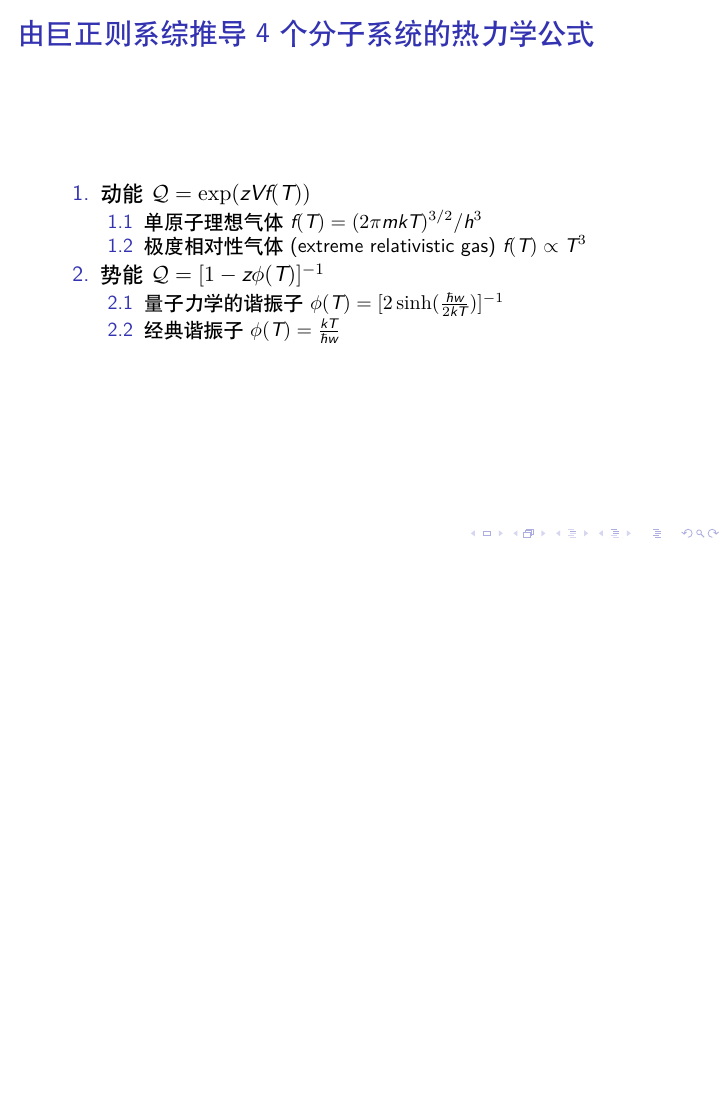
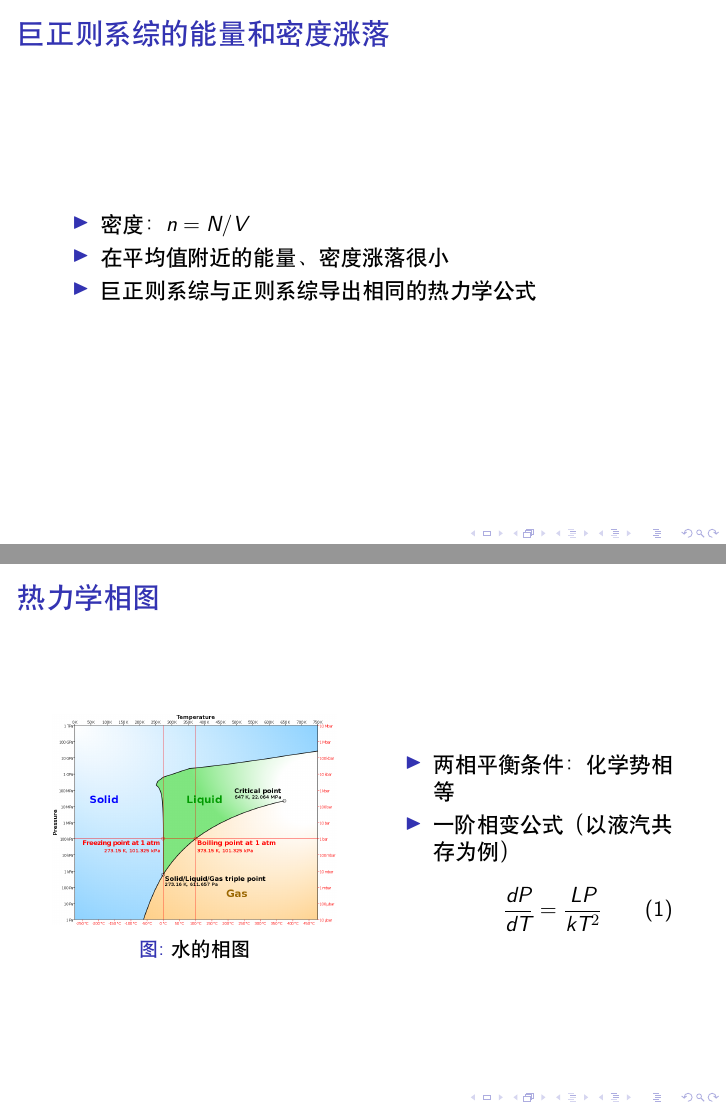
Before and after one commit to zhaofeng-shu33/research_info_related_notes, LaTeX slides (statistical_mechanics/chp4.tex): page 6 of 6 before the commit and pages 7 and 8 of 8 after it, the two joined at a grey line, the shorter picture padded with empty space. Compiled offline with XeLaTeX.

Commit message:
update chp4

```diff
--- a/statistical_mechanics/chp4.tex
+++ b/statistical_mechanics/chp4.tex
@@ -82,4 +82,30 @@ statistical quantities}
         \end{enumerate}
     \end{enumerate}
 \end{frame}
+\section{4.5 Density and energy fluctuations in the grand canonical ensemble}
+\begin{frame}{巨正则系综的能量和密度涨落}
+    \begin{itemize}
+        \item 密度：$n=N/V$
+        \item 在平均值附近的能量、密度涨落很小
+        \item 巨正则系综与正则系综导出相同的热力学公式
+    \end{itemize}
+\end{frame}
+\section{4.6 Thermodynamic phase diagrams}
+\begin{frame}{热力学相图}
+    \begin{columns}
+		\column{5cm}
+		\begin{figure}
+			\includegraphics[width=5cm]{phase_trans.png}
+			\caption{水的相图}
+		\end{figure}
+		\column{5cm}
+\begin{itemize}
+    \item     两相平衡条件：化学势相等
+    \item 一阶相变公式（以液汽共存为例）
+\begin{equation}
+    \frac{dP}{dT} = \frac{LP}{k T^2}
+\end{equation}
+\end{itemize}
+	\end{columns}
+\end{frame}
 \end{document}
```
Also changed, not shown: statistical_mechanics/phase_trans.png (added).
